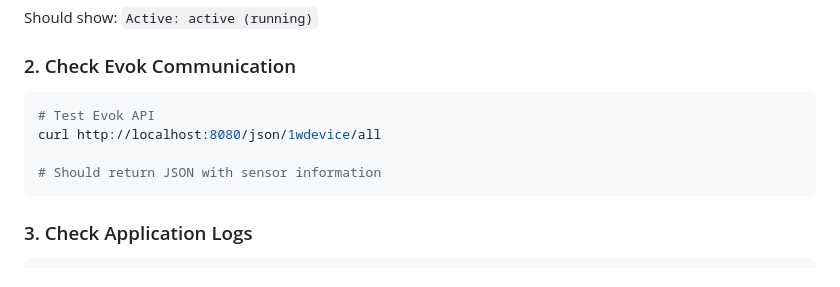
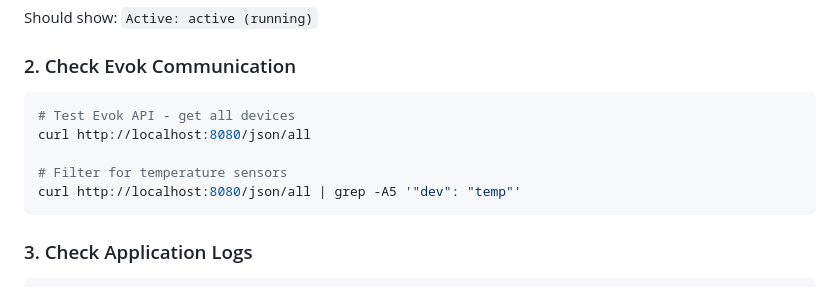
Before and after one commit to jardahrazdera/beatrice-ttcs-flask, a Markdown page: deployment/DEPLOYMENT.md, the part around the change printed below. Drawn GitHub-style.

````diff
--- a/deployment/DEPLOYMENT.md
+++ b/deployment/DEPLOYMENT.md
@@ -199,10 +201,11 @@ Should show: `Active: active (running)`
 ### 2. Check Evok Communication
 
 ```bash
-# Test Evok API
-curl http://localhost:8080/json/1wdevice/all
+# Test Evok API - get all devices
+curl http://localhost:8080/json/all
 
-# Should return JSON with sensor information
+# Filter for temperature sensors
+curl http://localhost:8080/json/all | grep -A5 '"dev": "temp"'
 ```
 
 ### 3. Check Application Logs
````
Also changed, not shown: other parts of deployment/DEPLOYMENT.md (+29 -11 lines).
